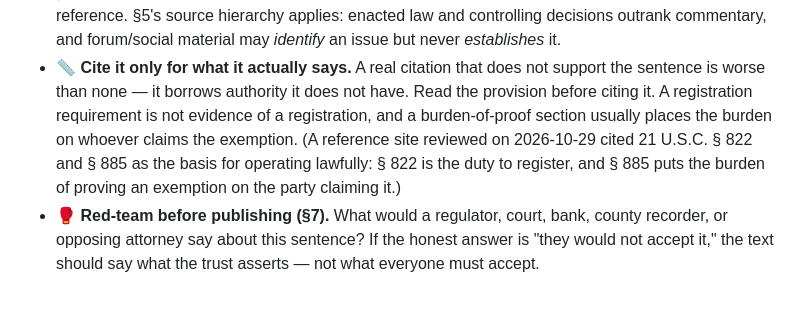
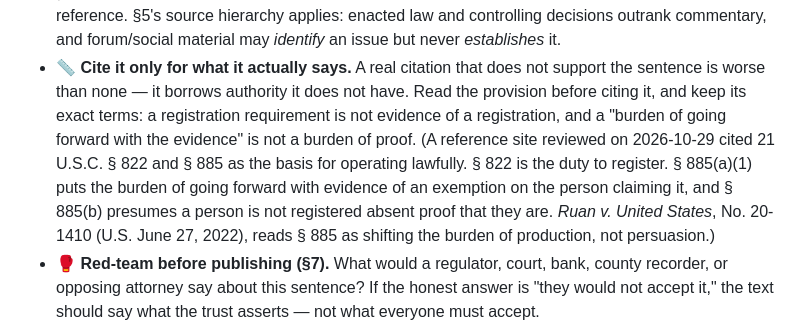
Before and after one commit to Khu-el/Neterverse_DAO, a Markdown page: CLAUDE.md, the part around the change. Drawn GitHub-style; blank space fills up the shorter version.

```diff
--- a/CLAUDE.md
+++ b/CLAUDE.md
@@ -98,11 +98,14 @@ Practically, when drafting, editing, or reviewing content in this repo:
   never *establishes* it.
 - **📏 Cite it only for what it actually says.** A real citation that does not support the
   sentence is worse than none — it borrows authority it does not have. Read the provision
-  before citing it. A registration requirement is not evidence of a registration, and a
-  burden-of-proof section usually places the burden on whoever claims the exemption. (A
-  reference site reviewed on 2026-10-29 cited 21 U.S.C. § 822 and § 885 as the basis for
-  operating lawfully: § 822 is the duty to register, and § 885 puts the burden of proving
-  an exemption on the party claiming it.)
+  before citing it, and keep its exact terms: a registration requirement is not evidence of
+  a registration, and a "burden of going forward with the evidence" is not a burden of
+  proof. (A reference site reviewed on 2026-10-29 cited 21 U.S.C. § 822 and § 885 as the
+  basis for operating lawfully. § 822 is the duty to register. § 885(a)(1) puts the burden
+  of going forward with evidence of an exemption on the person claiming it, and § 885(b)
+  presumes a person is not registered absent proof that they are. *Ruan v. United States*,
+  No. 20-1410 (U.S. June 27, 2022), reads § 885 as shifting the burden of production, not
+  persuasion.)
 - **🥊 Red-team before publishing (§7).** What would a regulator, court, bank, county
   recorder, or opposing attorney say about this sentence? If the honest answer is "they
   would not accept it," the text should say what the trust asserts — not what everyone
```
Also changed, not shown: docs/ai-council/AUDIT_LOG.md (+10 -10 lines).
